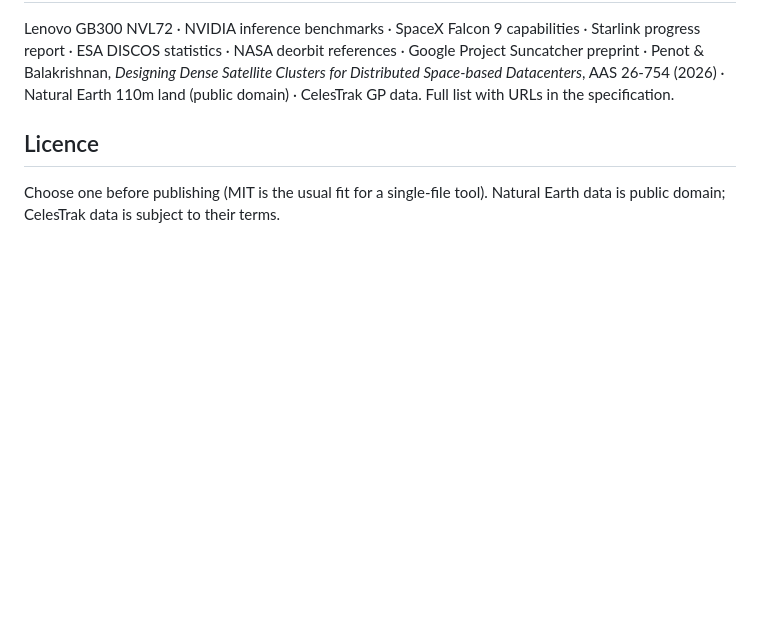
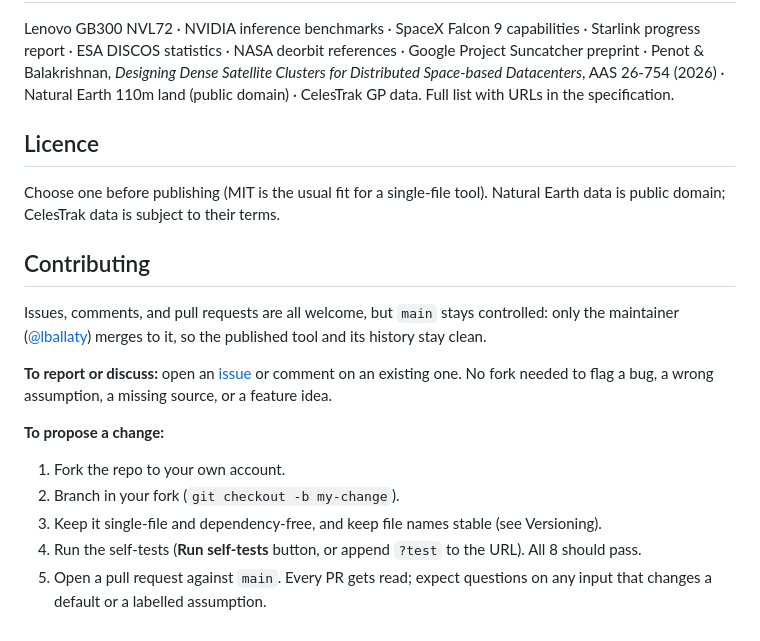
Before and after one commit to lballaty/OrbitalDatacenterSim, a Markdown page: README.md, the part around the change. Rendered like a GitHub page; blank space fills up the shorter version.

Commit message:
Add Contributing section to README
Documents the fork-and-PR contribution model: issues/comments for reporting; fork, branch, and PR for changes; maintainer merges to main.

Co-Authored-By: Claude Opus 4.8 <noreply@anthropic.com>
Claude-Session: https://claude.ai/code/session_014ZzQfXJA3TtUixtXMR46QG

```diff
--- a/README.md
+++ b/README.md
@@ -81,3 +81,18 @@ Lenovo GB300 NVL72 · NVIDIA inference benchmarks · SpaceX Falcon 9 capabilitie
 ## Licence
 
 Choose one before publishing (MIT is the usual fit for a single-file tool). Natural Earth data is public domain; CelesTrak data is subject to their terms.
+
+
+## Contributing
+
+Issues, comments, and pull requests are all welcome, but `main` stays controlled: only the maintainer ([@lballaty](https://github.com/lballaty)) merges to it, so the published tool and its history stay clean.
+
+**To report or discuss:** open an [issue](../../issues) or comment on an existing one. No fork needed to flag a bug, a wrong assumption, a missing source, or a feature idea.
+
+**To propose a change:**
+
+1. Fork the repo to your own account.
+2. Branch in your fork (`git checkout -b my-change`).
+3. Keep it single-file and dependency-free, and keep file names stable (see Versioning).
+4. Run the self-tests (**Run self-tests** button, or append `?test` to the URL). All 8 should pass.
+5. Open a pull request against `main`. Every PR gets read; expect questions on any input that changes a default or a labelled assumption.
```
